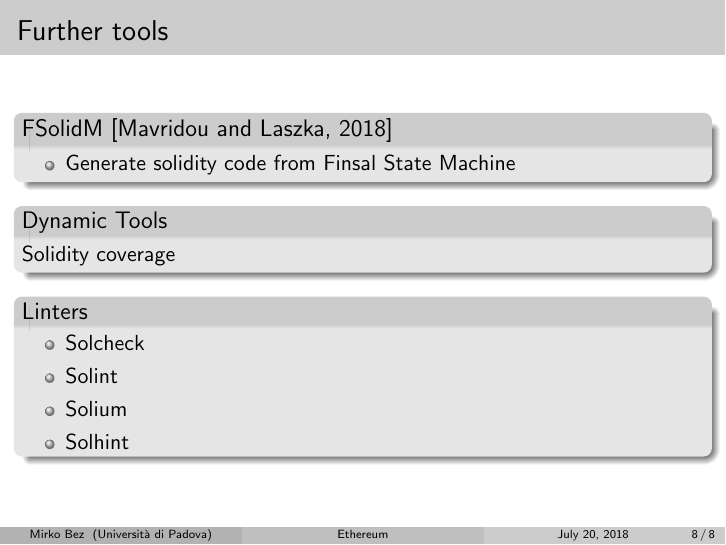
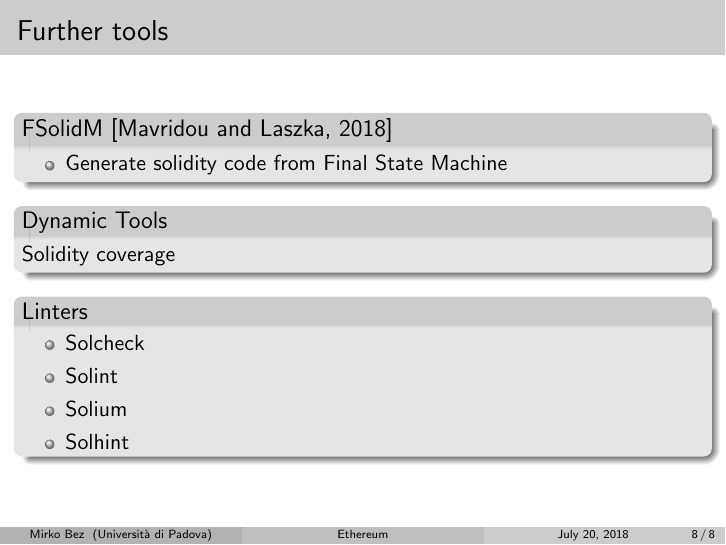
Before and after one commit to herrBez/ethereum-formal-verification, LaTeX slides (main.tex, which reads res/extra.tex): page 24 of 24. Compiled offline with pdfLaTeX.

Commit message:
Fix typo

```diff
--- a/res/extra.tex
+++ b/res/extra.tex
@@ -21,7 +21,7 @@
 
 \begin{block}{FSolidM~\cite{bib:FSolidM}}
 \begin{itemize}
-\item Generate solidity code from Finsal State Machine
+\item Generate solidity code from Final State Machine
 \end{itemize}
 \end{block}
 
```
